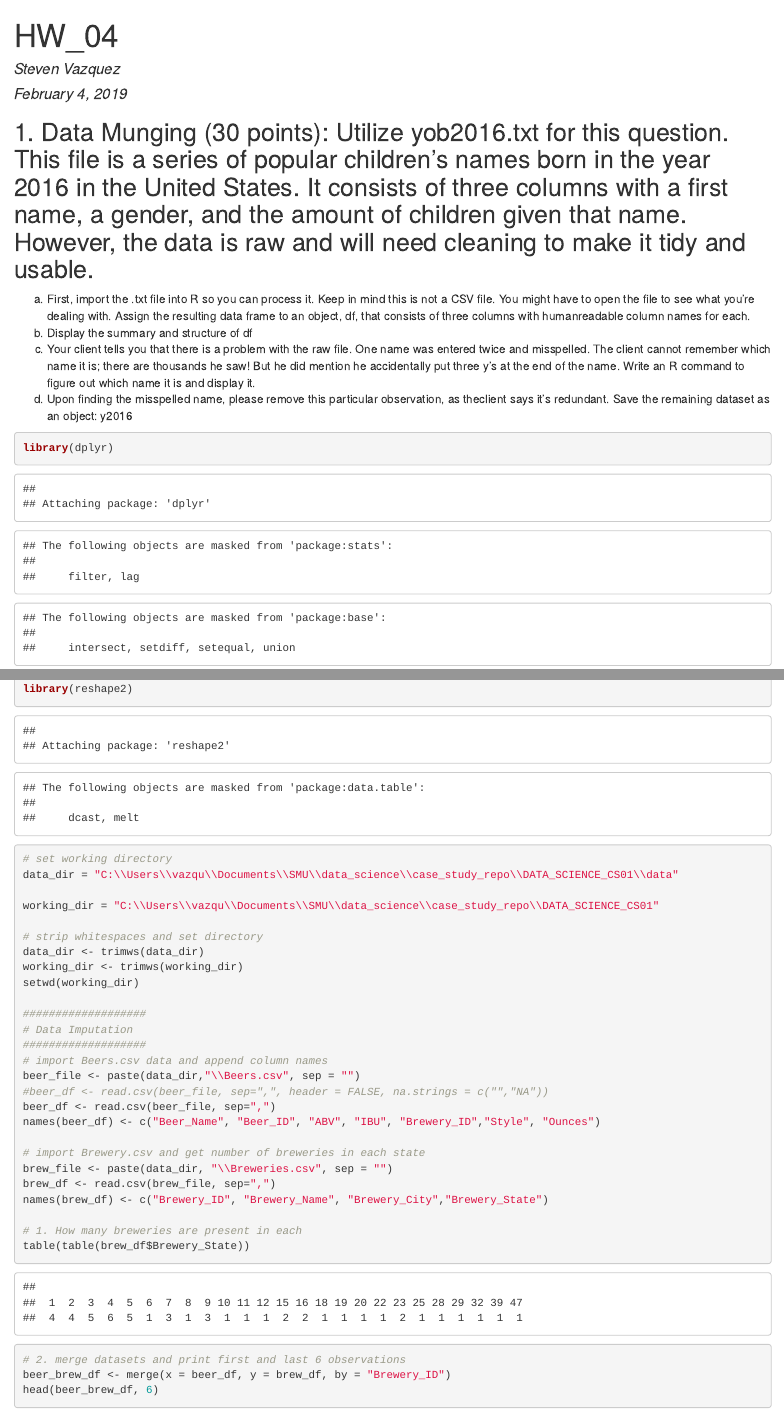
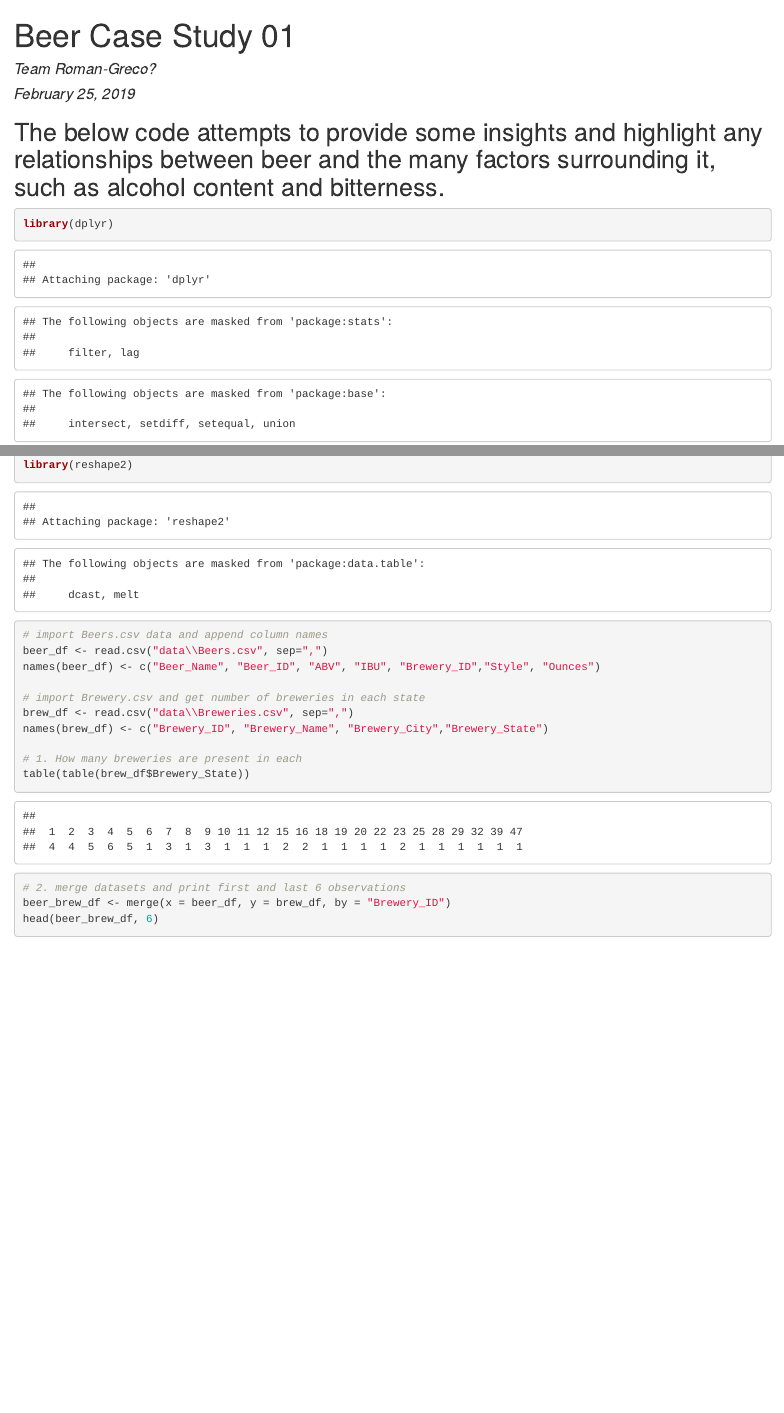
Before and after one commit to vazquezs123/DATA_SCIENCE_CS01, an R Markdown document (Beer_Case_Study.Rmd): the page in a window 1100 px wide, from its top, and a second part further down, joined at a grey line. The pictures show the output file Beer_Case_Study.html that the author committed with the source, opened offline.

Commit message:
cleaned code, nearly ready to be distributed

````diff
--- a/Beer_Case_Study.Rmd
+++ b/Beer_Case_Study.Rmd
@@ -1,18 +1,15 @@
 ---
-title: "HW_04"
-author: "Steven Vazquez"
-date: "February 4, 2019"
+title: "Beer Case Study 01"
+author: "Team Roman-Greco?"
+date: "February 25, 2019"
 output: html_document
 ---
 
 ```{r setup, include=FALSE, echo=TRUE}
 knitr::opts_chunk$set(echo = TRUE)
 ```
-## 1. Data Munging (30 points): Utilize yob2016.txt for this question. This file is a series of popular children's names born in the year 2016 in the United States. It consists of three columns with a first name, a gender, and the amount of children given that name. However, the data is raw and will need cleaning to make it tidy and usable.
-  a. First, import the .txt file into R so you can process it. Keep in mind this is not a CSV file. You might have to open the file to see what you're dealing with. Assign the resulting data frame to an object, df, that consists of three columns with humanreadable column names for each.
-b. Display the summary and structure of df
-c. Your client tells you that there is a problem with the raw file. One name was entered twice and misspelled. The client cannot remember which name it is; there are thousands he saw! But he did mention he accidentally put three y's at the end of the name. Write an R command to figure out which name it is and display it.
-d. Upon finding the misspelled name, please remove this particular observation, as theclient says it's redundant. Save the remaining dataset as an object: y2016
+## The below code attempts to provide some insights and highlight any relationships between beer and the many factors surrounding it, such as alcohol content and bitterness.
+
 ```{r}
 library(dplyr)
 library(knitr)
@@ -21,28 +18,12 @@ library(doBy)
 library(ggplot2)
 library(reshape2)
 
-# set working directory
-data_dir = "C:\\Users\\vazqu\\Documents\\SMU\\data_science\\case_study_repo\\DATA_SCIENCE_CS01\\data"
-
-working_dir = "C:\\Users\\vazqu\\Documents\\SMU\\data_science\\case_study_repo\\DATA_SCIENCE_CS01"
-
-# strip whitespaces and set directory
-data_dir <- trimws(data_dir)
-working_dir <- trimws(working_dir)
-setwd(working_dir)
-
-###################
-# Data Imputation
-###################
 # import Beers.csv data and append column names
-beer_file <- paste(data_dir,"\\Beers.csv", sep = "")
-#beer_df <- read.csv(beer_file, sep=",", header = FALSE, na.strings = c("","NA"))
-beer_df <- read.csv(beer_file, sep=",")
+beer_df <- read.csv("data\\Beers.csv", sep=",")
 names(beer_df) <- c("Beer_Name", "Beer_ID", "ABV", "IBU", "Brewery_ID","Style", "Ounces")
 
 # import Brewery.csv and get number of breweries in each state
-brew_file <- paste(data_dir, "\\Breweries.csv", sep = "")
-brew_df <- read.csv(brew_file, sep=",")
+brew_df <- read.csv("data\\Breweries.csv", sep=",")
 names(brew_df) <- c("Brewery_ID", "Brewery_Name", "Brewery_City","Brewery_State")
 
 # 1. How many breweries are present in each
````
Also changed, not shown: Beer_Case_Study.html.
